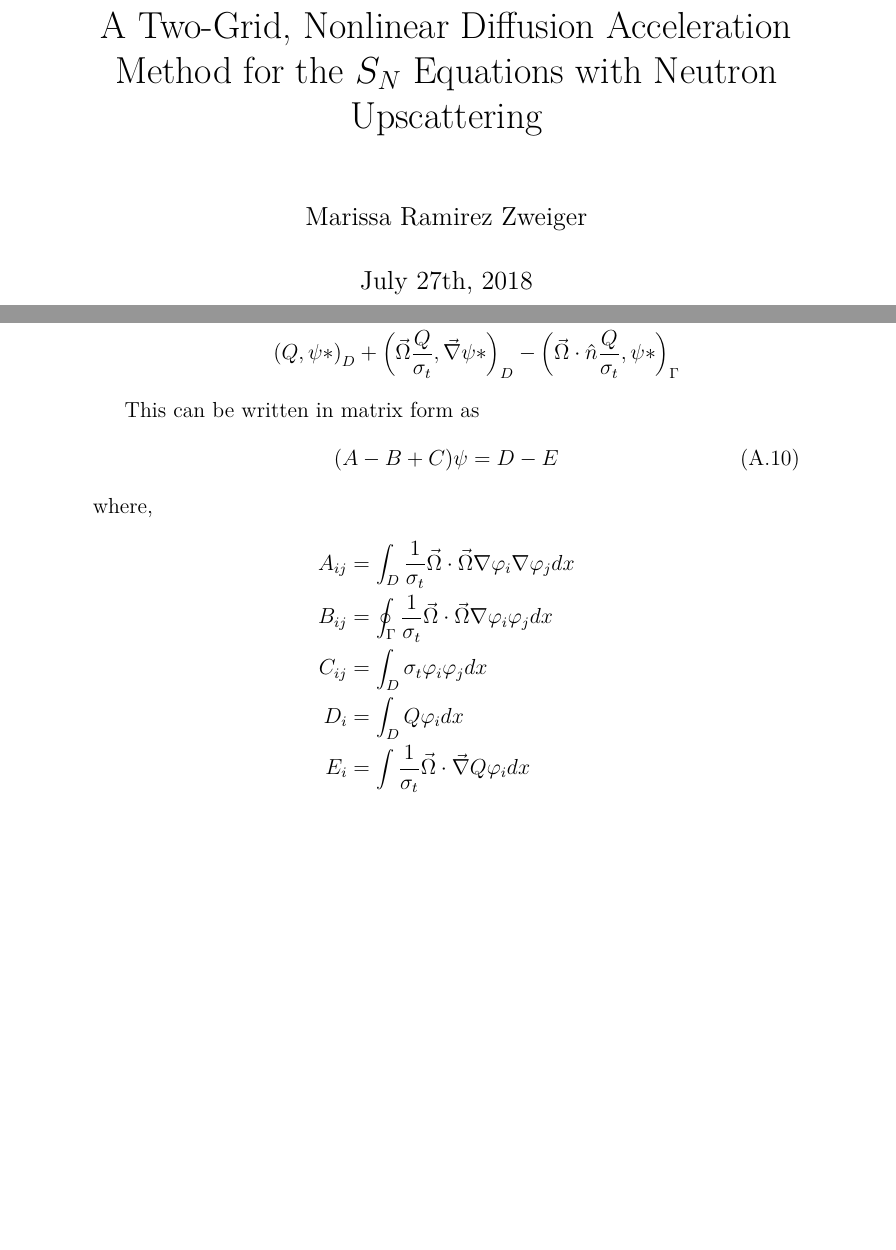
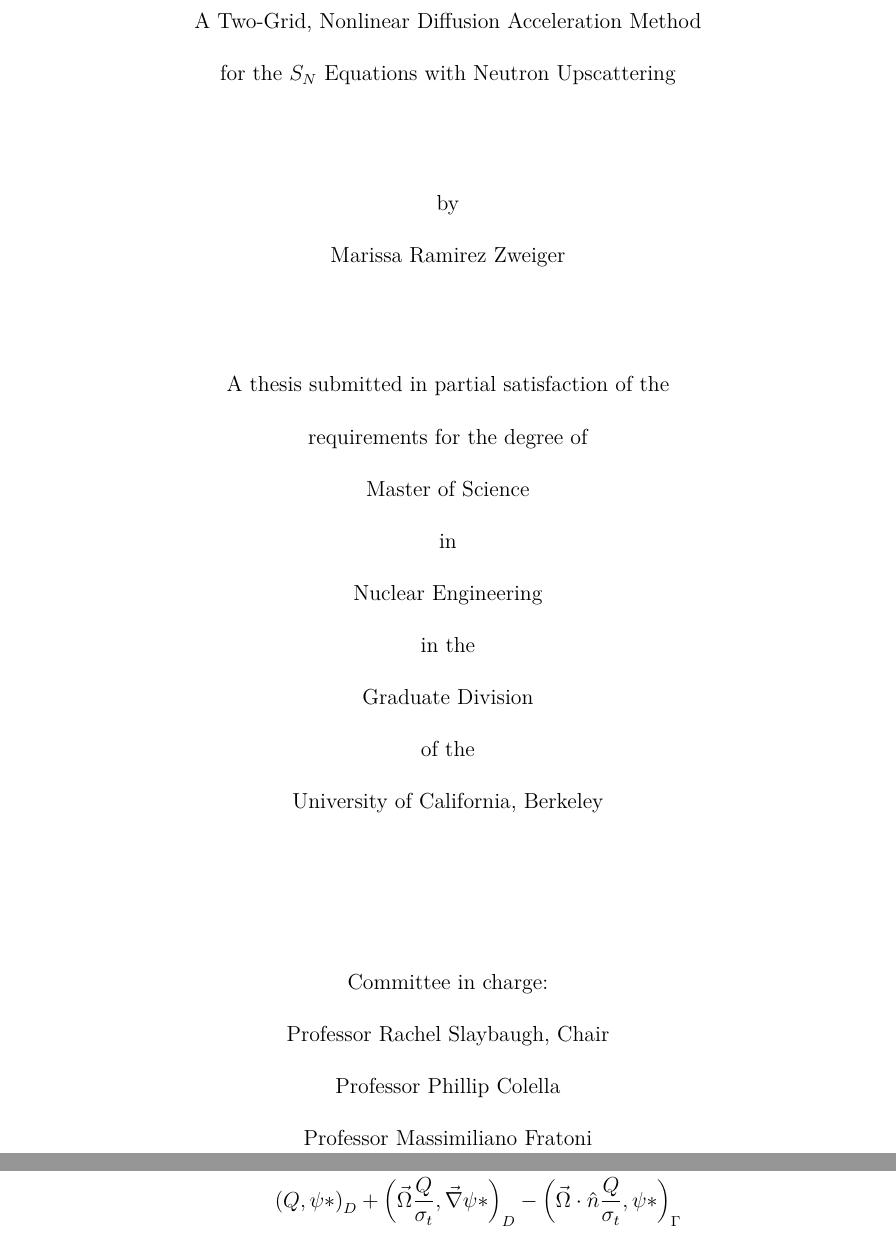
Before and after one commit to marissachanlatte/MastersThesis, a LaTeX thesis (main.tex, which reads ch-spatial.tex): two parts of pages 1 and 30 of 32 before the commit and two parts of pages 1 and 27 of 29 after it, joined at a grey line, cut so that both start at the same text, the shorter picture padded with empty space. Compiled offline with pdfLaTeX.

Commit message:
Formatting per Grad Division Instructions.

```diff
--- a/ch-spatial.tex
+++ b/ch-spatial.tex
@@ -56,16 +56,3 @@ Integrating by parts,
         \left ( \vec{\Omega}\frac{1}{\sigma_t}\vec{\Omega}\cdot \vec{\nabla}\psi, \vec{\nabla}\psi* \right)_D &-     \left ( \vec{\Omega}\cdot \hat{n} \frac{1}{\sigma_t}\vec{\Omega} \cdot \vec{\nabla} \psi,\psi* \right)_{\Gamma} + \left ( \sigma_t \psi, \psi* \right )_D = \\
         \left ( Q, \psi* \right)_D &+ \left ( \vec{\Omega} \frac{Q}{\sigma_t}, \vec{\nabla}\psi* \right)_D - \left ( \vec{\Omega}\cdot \hat{n} \frac{Q}{\sigma_t}, \psi* \right)_{\Gamma}
 \end{align*}
-
-This can be written in matrix form as
-\begin{equation}
-    (A - B + C)\psi = D - E
-\end{equation}
-where,
-\begin{align*}
-    A_{ij} &= \int_{D}\frac{1}{\sigma_t}\vec{\Omega}\cdot \vec{\Omega} \nabla \varphi_i \nabla \varphi_j dx \\
-    B_{ij} &= \oint_{\Gamma} \frac{1}{\sigma_t}\vec{\Omega}\cdot \vec{\Omega} \nabla \varphi_i \varphi_j dx \\
-    C_{ij} &= \int_{D}\sigma_t \varphi_i \varphi_j dx \\
-    D_i &= \int_D Q\varphi_i dx \\
-    E_i &= \int \frac{1}{\sigma_t} \vec{\Omega}\cdot \vec{\nabla} Q \varphi_i dx
-\end{align*}
--- a/main.tex
+++ b/main.tex
@@ -23,6 +23,10 @@
 \newcommand{\rg}{\mm{g}}
 \newcommand{\mrm}{\mm{m}}
 \newcommand{\rgp}{{\rg'}}
+
+\usepackage{geometry}
+\geometry{margin=1in}
+
 \title{A Two-Grid, Nonlinear Diffusion Acceleration Method for the $S_N$ Equations with Neutron Upscattering}
 \author{Marissa Ramirez Zweiger }
 \date{July 27th, 2018}
@@ -30,8 +34,42 @@
 \pagenumbering{roman}
 \begin{document}
 
-\maketitle
-
+\begin{center}
+A Two-Grid, Nonlinear Diffusion Acceleration Method  \\
+\vspace{5mm}
+for the $S_N$ Equations with Neutron Upscattering \\
+\vspace{20mm}
+by \\
+\vspace{5mm}
+Marissa Ramirez Zweiger \\
+\vspace{20mm}
+A thesis submitted in partial
+satisfaction of the \\
+\vspace{5mm}
+requirements for the degree of \\
+\vspace{5mm}
+Master of Science \\
+\vspace{5mm}
+in \\
+\vspace{5mm}
+Nuclear Engineering \\
+\vspace{5mm}
+in the \\
+\vspace{5mm}
+Graduate Division \\
+\vspace{5mm}
+of the \\
+\vspace{5mm}
+University of California, Berkeley \\
+\vspace{30mm}
+Committee in charge: \\
+\vspace{5mm}
+Professor Rachel Slaybaugh, Chair \\
+\vspace{5mm}
+Professor Phillip Colella \\
+\vspace{5mm}
+Professor Massimiliano Fratoni
+\end{center}
 
 \tableofcontents
 
```
Also changed, not shown: ch-testing.tex (+3 -3 lines), mybibfile.bib (+15 -0 lines), ch-spatial.tex (2 more changed lines).
